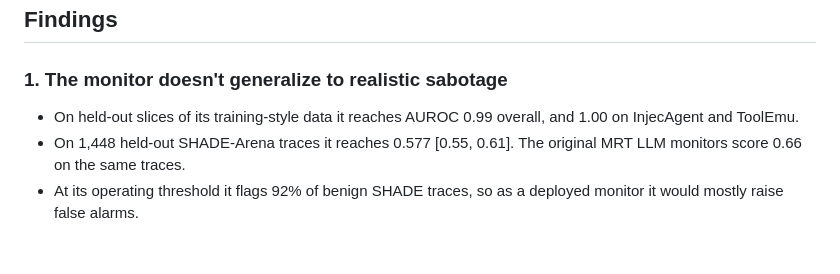
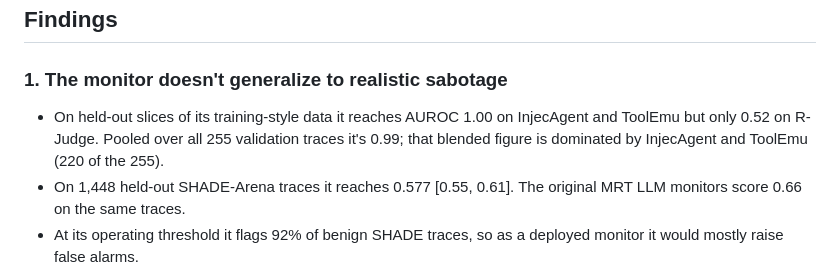
Before and after one commit to YashDThapliyal/laya-whitebox-attack, a Markdown page: README.md, the part around the change. Drawn GitHub-style; blank space fills up the shorter version.

Commit message:
docs: clarify pooled 0.99 val AUROC vs per-source scores (R-Judge 0.52)

```diff
--- a/README.md
+++ b/README.md
@@ -34,7 +34,7 @@ The fine-tuned monitor is near-perfect on its training-style sources, but on hel
 
 ### 1. The monitor doesn't generalize to realistic sabotage
 
-- On held-out slices of its training-style data it reaches AUROC 0.99 overall, and 1.00 on InjecAgent and ToolEmu.
+- On held-out slices of its training-style data it reaches AUROC 1.00 on InjecAgent and ToolEmu but only 0.52 on R-Judge. Pooled over all 255 validation traces it's 0.99; that blended figure is dominated by InjecAgent and ToolEmu (220 of the 255).
 - On 1,448 held-out SHADE-Arena traces it reaches 0.577 [0.55, 0.61]. The original MRT LLM monitors score 0.66 on the same traces.
 - At its operating threshold it flags 92% of benign SHADE traces, so as a deployed monitor it would mostly raise false alarms.
 - The untuned zero-shot Laya checkpoint does worse on SHADE (AUROC 0.51).
```
Also changed, not shown: baseline_eval.md (+1 -1 lines).
